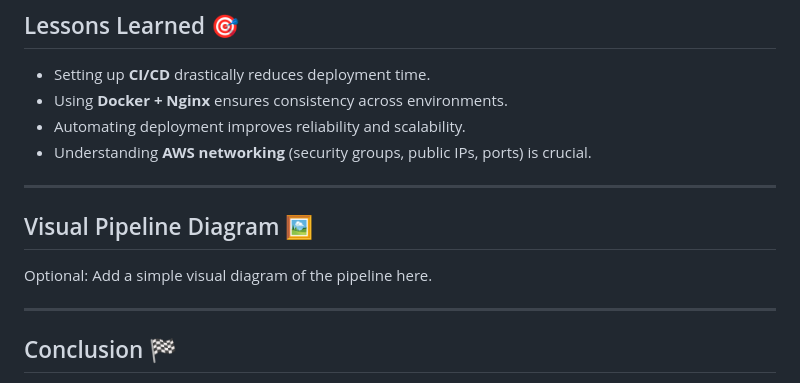
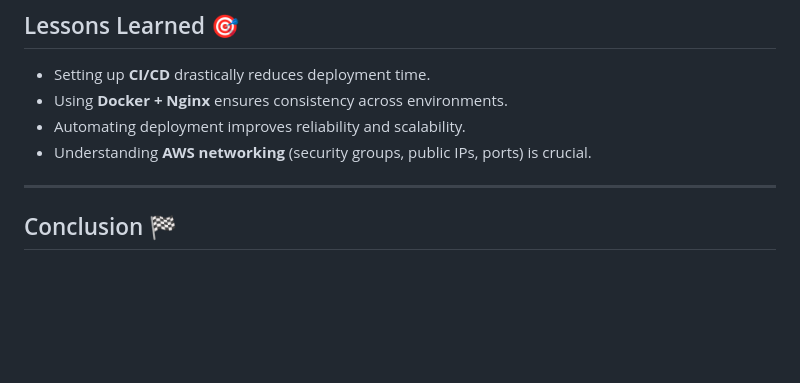
Before and after one commit to asomaarooufiniyaa/MyNginx-Website, a Markdown page: README.md, the part around the change. Rendered like a GitHub page; blank space fills up the shorter version.

```diff
--- a/README.md
+++ b/README.md
@@ -120,11 +120,6 @@ http://<AWS_PUBLIC_IP>:2020
 
 ---
 
-## Visual Pipeline Diagram 🖼️
-
-Optional: Add a simple visual diagram of the pipeline here.
-
----
 
 ## Conclusion 🏁
 
```
